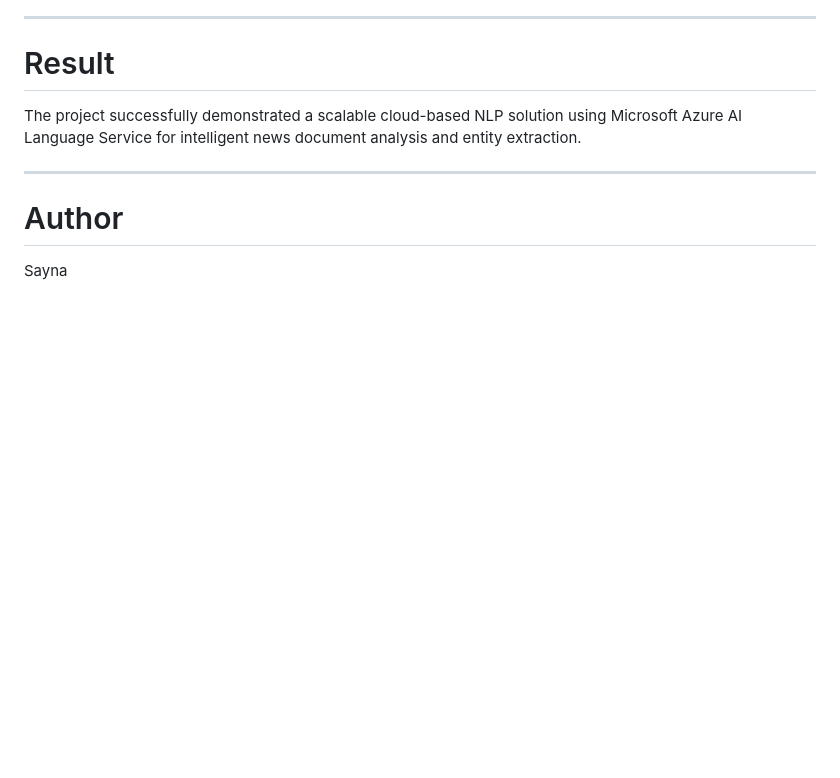
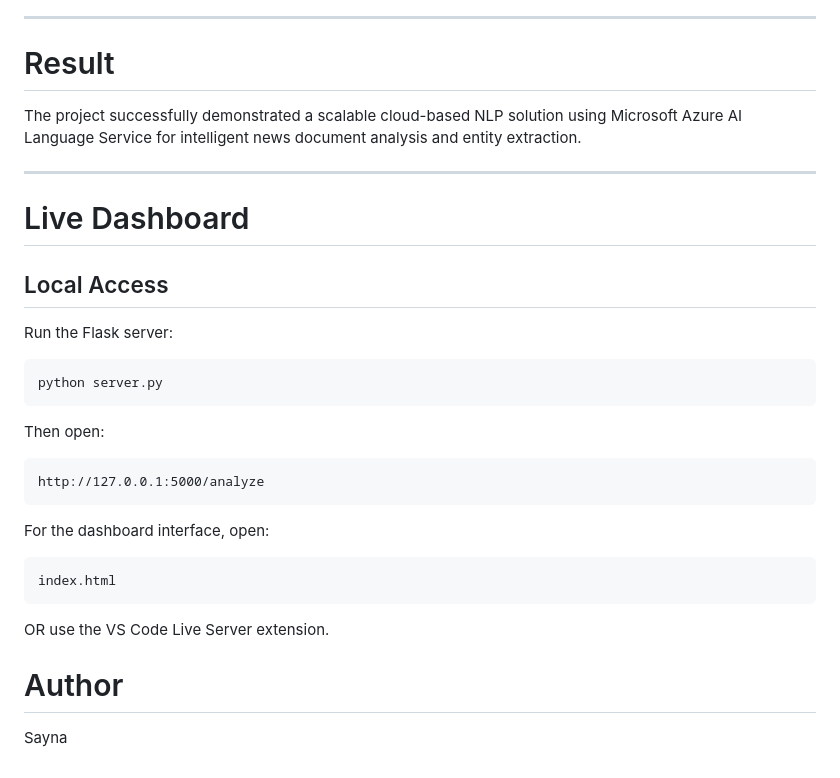
Before and after one commit to bhramersayna/azure-news-nlp-dashboard, a Markdown page: README.md, the part around the change. GitHub-like rendering; blank space fills up the shorter version.

````diff
--- a/README.md
+++ b/README.md
@@ -214,6 +214,29 @@ The project successfully demonstrated a scalable cloud-based NLP solution using
 
 ---
 
+# Live Dashboard
+
+## Local Access
+
+Run the Flask server:
+
+```bash
+python server.py
+```
+
+Then open:
+
+```text
+http://127.0.0.1:5000/analyze
+```
+
+For the dashboard interface, open:
+
+```text
+index.html
+```
+
+OR use the VS Code Live Server extension.
 # Author
 
 Sayna
````
